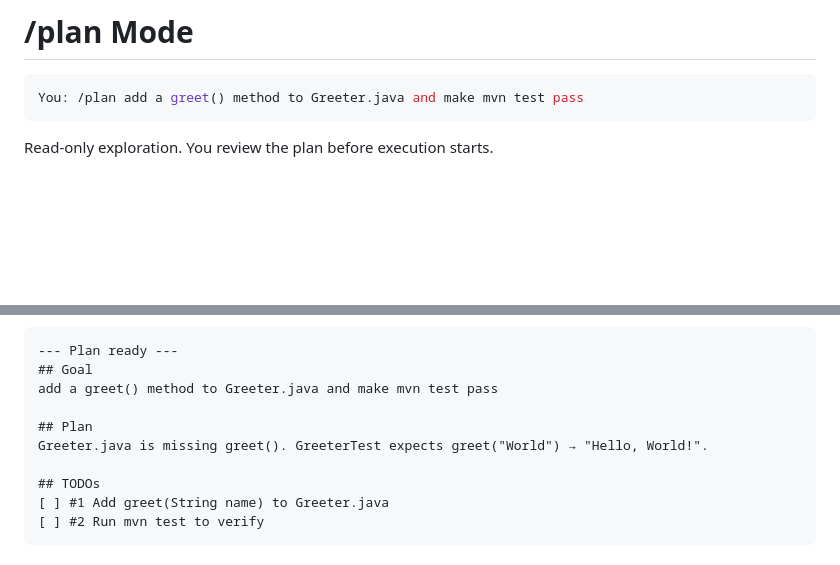
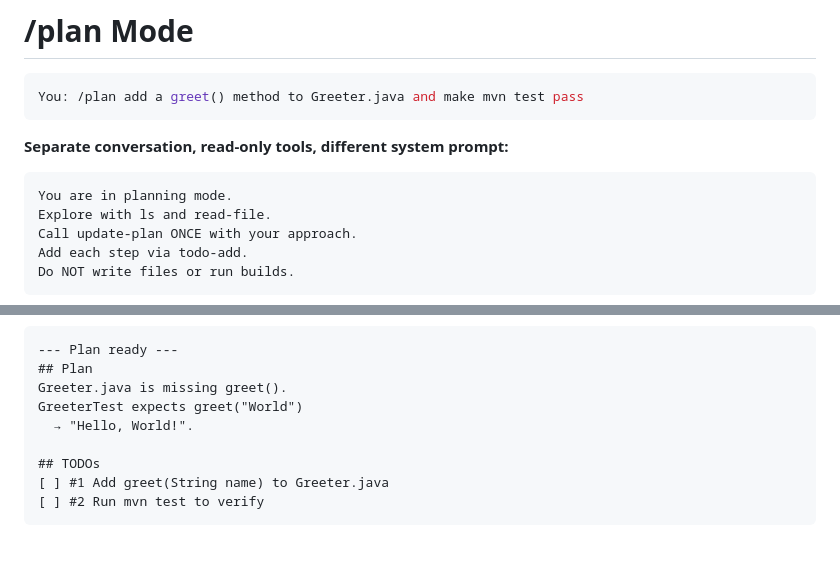
Before and after one commit to parttimenerd/tiny-llm-library-demo, a Markdown page: slides/slides.md, 2 parts joined by grey strips. Drawn GitHub-style; blank space fills up the shorter version.

Commit message:
/plan Mode slide: add planning system prompt sample alongside plan output

````diff
--- a/slides/slides.md
+++ b/slides/slides.md
@@ -1873,10 +1873,17 @@ messages.add(assistant(response));
 You: /plan add a greet() method to Greeter.java and make mvn test pass
 ```
 
-<div class="mt-4 text-gray-400 text-lg">
-
-Read-only exploration. You review the plan before execution starts.
-
-</div>
-
-<v-click>
+<div class="grid grid-cols-2 gap-6 mt-4">
+
+<div>
+
+**Separate conversation, read-only tools, different system prompt:**
+
+```
+You are in planning mode.
+Explore with ls and read-file.
+Call update-plan ONCE with your approach.
+Add each step via todo-add.
+Do NOT write files or run builds.
+```
+
@@ -1883,11 +1893,10 @@ Read-only exploration. You review the plan before execution starts.
 
 ```
 --- Plan ready ---
-## Goal
-add a greet() method to Greeter.java and make mvn test pass
-
 ## Plan
-Greeter.java is missing greet(). GreeterTest expects greet("World") → "Hello, World!".
+Greeter.java is missing greet().
+GreeterTest expects greet("World")
+  → "Hello, World!".
 
 ## TODOs
 [ ] #1 Add greet(String name) to Greeter.java
````
Also changed, not shown: other parts of slides/slides.md (+6 -1 lines).
